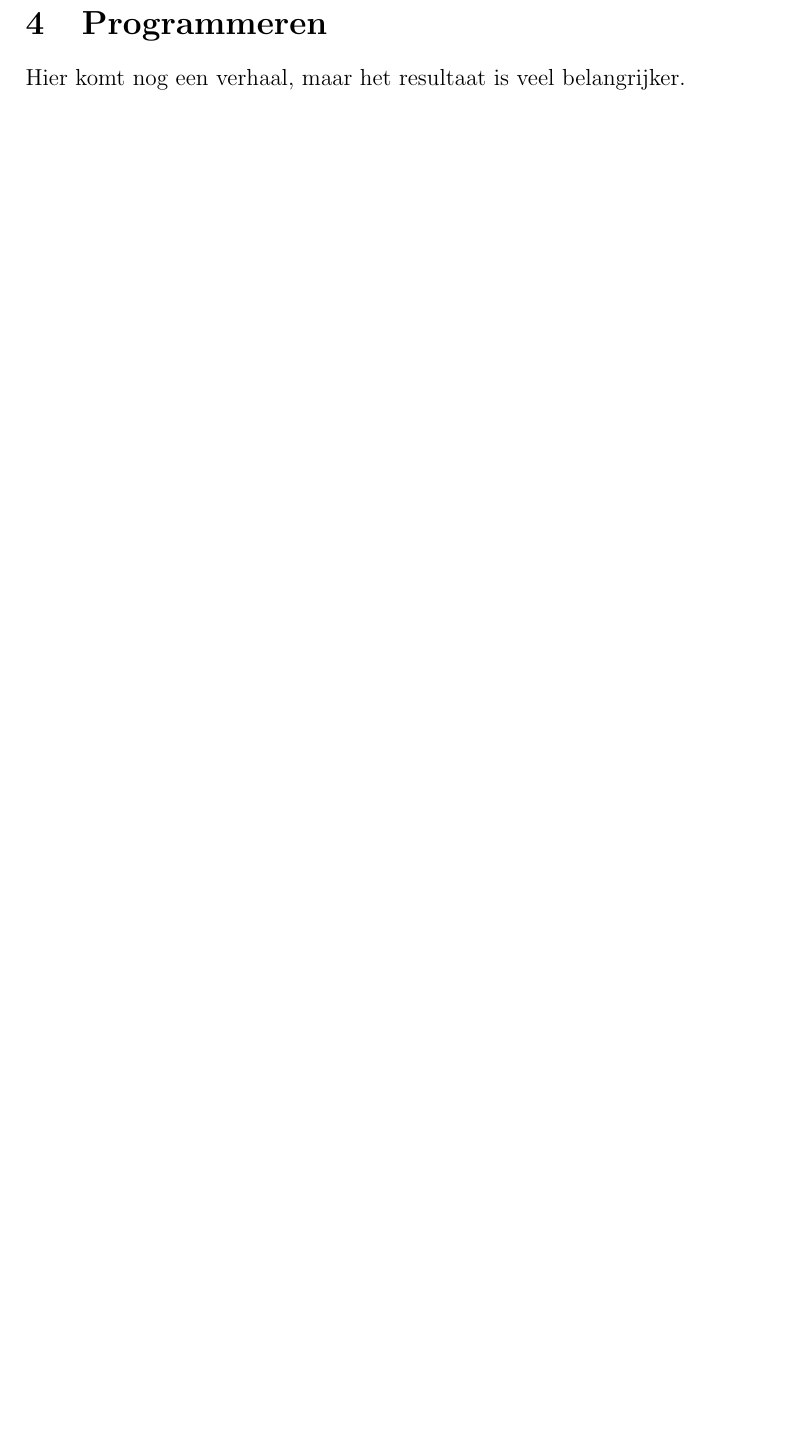
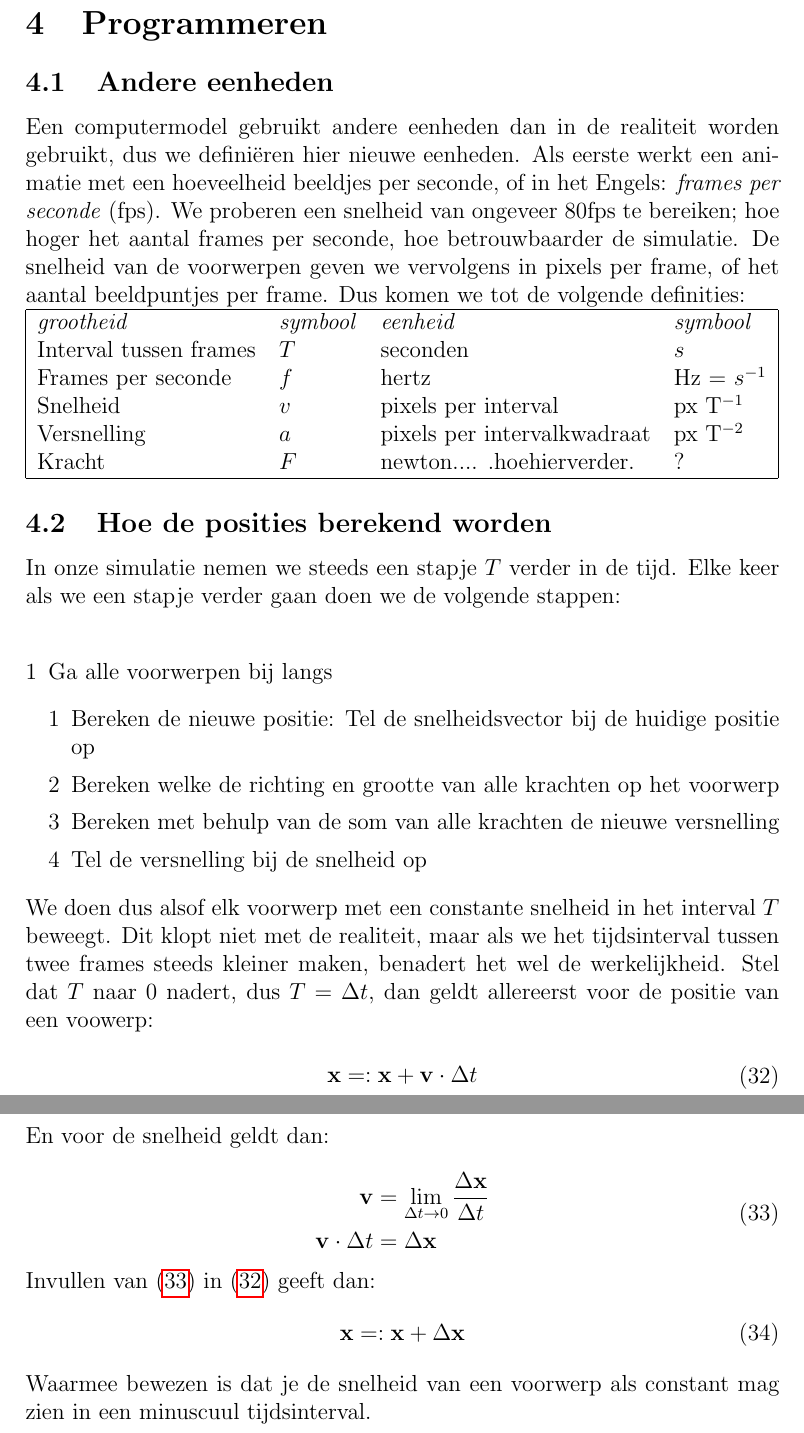
Before and after one commit to haampie/Profielwerkstuk, a LaTeX document (verslag.tex): part of page 16 of 16 before the commit and two parts of pages 16 and 17 of 17 after it, the two joined at a grey line, cut so that both start at the same text, the shorter picture padded with empty space. Compiled offline with pdfLaTeX.

Commit message:
Bezig met hoe ik het programmeren aanpak

```diff
--- a/verslag.tex
+++ b/verslag.tex
@@ -3,6 +3,7 @@
 \usepackage{amsmath}
 \usepackage[dutch]{babel}
 \usepackage{hyperref}
+\usepackage{enumerate}
 
 \title{Een fysisch systeem voor de computer}
 \date{\today}
@@ -368,5 +369,52 @@ Het maximale aantal ballen, dat elkaar tegelijk in het platte vlak kunnen raken
 	\newpage
 
 	\section{Programmeren}
-	Hier komt nog een verhaal, maar het resultaat is veel belangrijker.
+	\subsection{Andere eenheden}
+	Een computermodel gebruikt andere eenheden dan in de realiteit worden gebruikt, dus we defini\"{e}ren hier nieuwe eenheden. Als eerste werkt een animatie met een hoeveelheid beeldjes per seconde, of in het Engels: \emph{frames per seconde} (fps). We proberen een snelheid van ongeveer $80$fps te bereiken; hoe hoger het aantal frames per seconde, hoe betrouwbaarder de simulatie. De snelheid van de voorwerpen geven we vervolgens in pixels per frame, of het aantal beeldpuntjes per frame. Dus komen we tot de volgende definities:
+	\\
+	\begin{tabular}{| l l l l |}
+		\hline
+		\emph{grootheid}       & \emph{symbool} & \emph{eenheid}                    & \emph{symbool} \\
+		Interval tussen frames & $T$            & seconden                          & $s$            \\
+		Frames per seconde     & $f$            & hertz                             & Hz = $s^{-1}$  \\
+		Snelheid               & $v$            & pixels per interval               & px T$^{-1}$    \\
+		Versnelling            & $a$            & pixels per intervalkwadraat       & px T$^{-2}$    \\
+		Kracht                 & $F$            & newton.... .hoehierverder.        & $?$            \\
+		\hline
+	\end{tabular}
+
+	\subsection{Hoe de posities berekend worden}
+	In onze simulatie nemen we steeds een stapje $T$ verder in de tijd. Elke keer als we een stapje verder gaan doen we de volgende stappen:
+	\\
+	\begin{enumerate}[1]
+		\item Ga alle voorwerpen bij langs
+		\begin{enumerate}[1]
+			\item Bereken de nieuwe positie: Tel de snelheidsvector bij de huidige positie op
+			\item Bereken welke de richting en grootte van alle krachten op het voorwerp
+			\item Bereken met behulp van de som van alle krachten de nieuwe versnelling
+			\item Tel de versnelling bij de snelheid op
+		\end{enumerate}
+	\end{enumerate}
+	We doen dus alsof elk voorwerp met een constante snelheid in het interval $T$ beweegt. Dit klopt niet met de realiteit, maar als we het tijdsinterval tussen twee frames steeds kleiner maken, benadert het wel de werkelijkheid. Stel dat $T$ naar 0 nadert, dus $T = \Delta t$, dan geldt allereerst voor de positie van een voowerp:
+	\\
+	\begin{equation}
+		\label{verplaatsing}
+		\begin{aligned}
+			\mathbf{x} =: \mathbf{x} + \mathbf{v} \cdot \Delta t
+		\end{aligned}
+	\end{equation}
+	En voor de snelheid geldt dan:
+	\\
+	\begin{equation}
+		\label{snelheidsdefinitie}
+		\begin{aligned}
+			\mathbf{v} &= \lim_{\Delta t\to0} \frac{\Delta \mathbf{x}}{\Delta t} \\
+			\mathbf{v} \cdot \Delta t &= \Delta \mathbf{x}
+		\end{aligned}
+	\end{equation}
+	Invullen van \eqref{snelheidsdefinitie} in \eqref{verplaatsing} geeft dan:
+	\begin{equation}
+		\mathbf{x} =: \mathbf{x} +  \Delta \mathbf{x}
+	\end{equation}
+	Waarmee bewezen is dat je de snelheid van een voorwerp als constant mag zien in een minuscuul tijdsinterval.
 \end{document}
```
Also changed, not shown: verslag.pdf, 2 other files.
